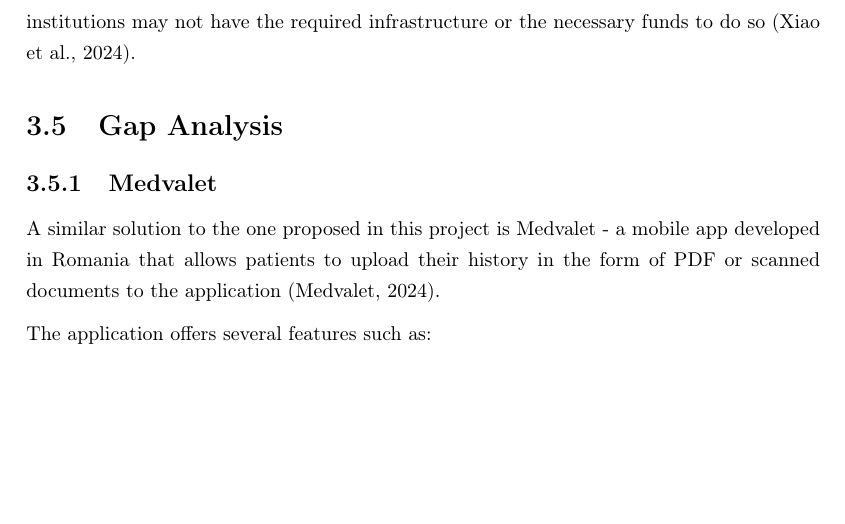
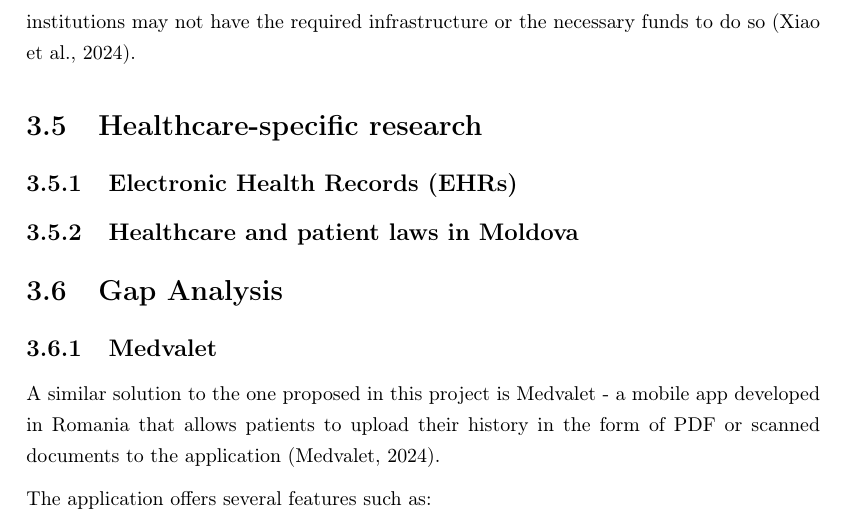
Before and after one commit to yungsinatra0/lboro-fyp, a LaTeX thesis (report files/thesis.tex, which reads report files/lit_review/lit_review.tex): part of page 27 of 37, cut so that both start at the same text, the shorter picture padded with empty space. Compiled offline with pdfLaTeX.

```diff
--- a/report files/lit_review/lit_review.tex
+++ b/report files/lit_review/lit_review.tex
@@ -289,6 +290,12 @@
 
 Finally, models can be quite expensive to train and use, especially the larger models, which can require a lot of computational resources and time to train and use, which some healthcare institutions may not have the required infrastructure or the necessary funds to do so \parencite{llm_healthcare4}.
 
+\section{Healthcare-specific research}
+
+\subsection{Electronic Health Records (EHRs)}
+
+\subsection{Healthcare and patient laws in Moldova}
+
 \section{Gap Analysis}
 
 \subsection{Medvalet}
```
Also changed, not shown: report files/thesis.pdf, report files/lit_review/lit_review.tex (1 more changed lines).
